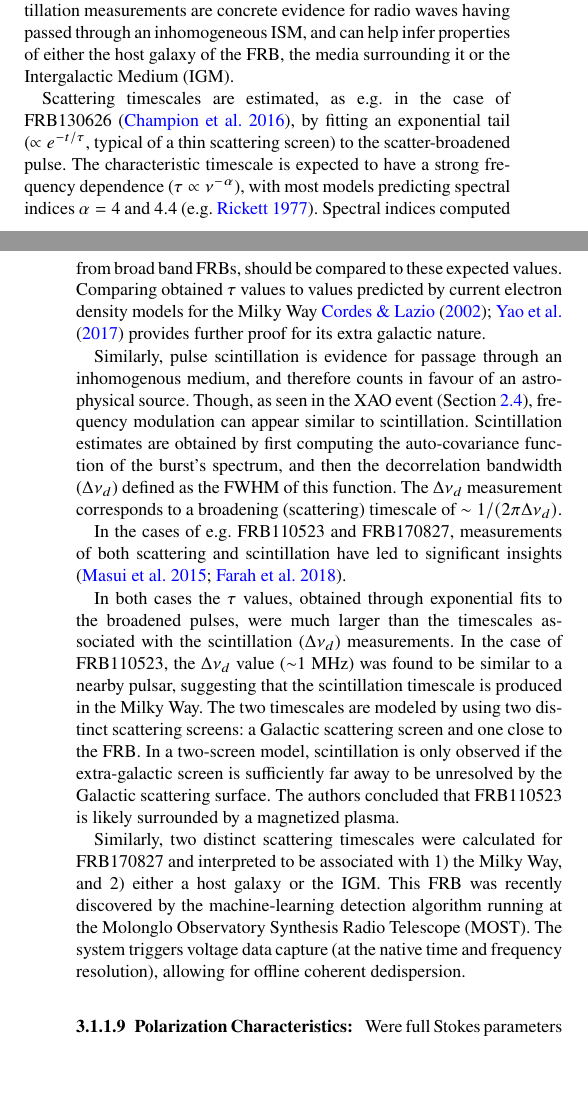
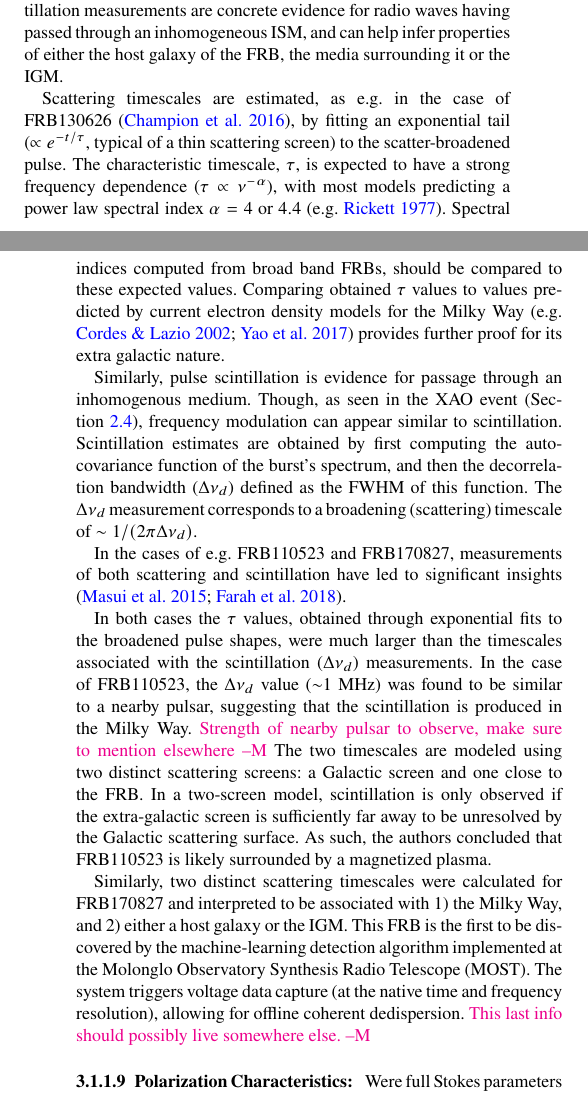
Before and after one commit to griffinfoster/terrestrial-frb-letter, a LaTeX paper (terrestrial-frb-letter.tex): two parts of the columns of pages 8 and 9 of 14, joined at a grey line, cut so that both start at the same text, the shorter picture padded with empty space. Compiled offline with pdfLaTeX.

Commit message:
Update on Overleaf.

```diff
--- a/terrestrial-frb-letter.tex
+++ b/terrestrial-frb-letter.tex
@@ -877,23 +877,18 @@ could indicate the pulse is intrinsically band-limited.
 
 \paragraph{Scattering and Scintillation:}
 
-Accurate scattering and scintillation measurements are concrete evidence for radio waves having passed through an inhomogeneous ISM, and can help infer properties of either the host galaxy of the FRB,  the media surrounding it or the Intergalactic Medium (IGM).
-
-Scattering timescales are estimated, as e.g. in the case of FRB130626 \citep{2016MNRAS.460L..30C}, by fitting an exponential tail ($\propto e^{-t/\tau}$, typical of a thin scattering screen) to the scatter-broadened pulse. The characteristic timescale is expected to have a strong frequency dependence ($\tau \propto \nu^{-\alpha}$), with most models predicting spectral indices $\alpha =4$ and $4.4$ (e.g. \citealt{Rickett1977}). Spectral indices computed from broad band FRBs, should be compared to these expected values. Comparing obtained $\tau$ values to values predicted by current electron density models for the Milky Way \cite{2002astro.ph..7156C,2017ApJ...835...29Y} provides further proof for its extra galactic nature.
-
-Similarly, pulse scintillation is evidence for passage through an inhomogenous medium, and therefore counts in favour of an astrophysical source. Though, as seen
+Accurate scattering and scintillation measurements are concrete evidence for radio waves having passed through an inhomogeneous \gls{ism}, and can help infer properties of either the host galaxy of the FRB,  the media surrounding it or the \gls{igm}.
+
+Scattering timescales are estimated, as e.g. in the case of FRB130626 \citep{2016MNRAS.460L..30C}, by fitting an exponential tail ($\propto e^{-t/\tau}$, typical of a thin scattering screen) to the scatter-broadened pulse. The characteristic timescale, $\tau$, is expected to have a strong frequency dependence ($\tau \propto \nu^{-\alpha}$), with most models predicting a power law spectral index $\alpha =4$ or $4.4$ (e.g. \citealt{Rickett1977}). Spectral indices computed from broad band FRBs, should be compared to these expected values. Comparing obtained $\tau$ values to values predicted by current electron density models for the Milky Way (e.g. \citealt{2002astro.ph..7156C,2017ApJ...835...29Y}) provides further proof for its extra galactic nature.
+
+Similarly, pulse scintillation is evidence for passage through an inhomogenous medium. Though, as seen
 in the XAO event (Section \ref{sec:xao_event}), frequency modulation can appear similar to scintillation. Scintillation estimates are obtained by first computing the auto-covariance function of the burst's spectrum, and then the  decorrelation bandwidth ($\Delta \nu_d$) defined as the FWHM of this function. The $\Delta \nu_d$ measurement corresponds to a broadening (scattering) timescale of $\sim 1/(2\pi\Delta \nu_d)$.
 
 In the cases of e.g. FRB110523 and FRB170827, measurements of both scattering and scintillation have led to significant insights \citep{2015Natur.528..523M,2018arXiv180305697F}.
 
-In both cases the $\tau$ values, obtained through exponential fits to the broadened pulses, were much larger than the timescales associated with the scintillation ($\Delta\nu_d$) measurements. In the case of FRB110523, the $\Delta\nu_d$ value ($\sim$1 MHz) was found to be similar to a nearby pulsar, suggesting that the scintillation timescale is produced in the Milky Way. The two timescales are modeled by using two distinct scattering screens: a Galactic scattering screen and one close to the FRB. In a two-screen model, scintillation is only observed if the extra-galactic screen is sufficiently far away to be unresolved by the Galactic scattering surface. The authors concluded that FRB110523 is likely surrounded by a magnetized plasma.
-
-Similarly, two distinct scattering timescales were calculated for FRB170827 and interpreted to be associated with 1) the Milky Way, and 2) either a host galaxy or the IGM. This FRB was recently discovered by the machine-learning detection algorithm running at the Molonglo Observatory Synthesis Radio Telescope (MOST). The system triggers voltage data capture (at the native time and frequency resolution), allowing for offline coherent dedispersion.
-
-
-
-
-
+In both cases the $\tau$ values, obtained through exponential fits to the broadened pulse shapes, were much larger than the timescales associated with the scintillation ($\Delta\nu_d$) measurements. In the case of FRB110523, the $\Delta\nu_d$ value ($\sim$1 MHz) was found to be similar to a nearby pulsar, suggesting that the scintillation is produced in the Milky Way. \cM{Strength of nearby pulsar to observe, make sure to mention elsewhere} The two timescales are modeled using two distinct scattering screens: a Galactic screen and one close to the FRB. In a two-screen model, scintillation is only observed if the extra-galactic screen is sufficiently far away to be unresolved by the Galactic scattering surface. As such, the authors concluded that FRB110523 is likely surrounded by a magnetized plasma.
+
+Similarly, two distinct scattering timescales were calculated for FRB170827 and interpreted to be associated with 1) the Milky Way, and 2) either a host galaxy or the IGM. This FRB is the first to be discovered by the machine-learning detection algorithm implemented at the Molonglo Observatory Synthesis Radio Telescope (MOST). The system triggers voltage data capture (at the native time and frequency resolution), allowing for offline coherent dedispersion. \cM{This last info should possibly live somewhere else.}
 
 
 
```
Also changed, not shown: terrestrial-frb-letter.tex (2 more changed lines).
